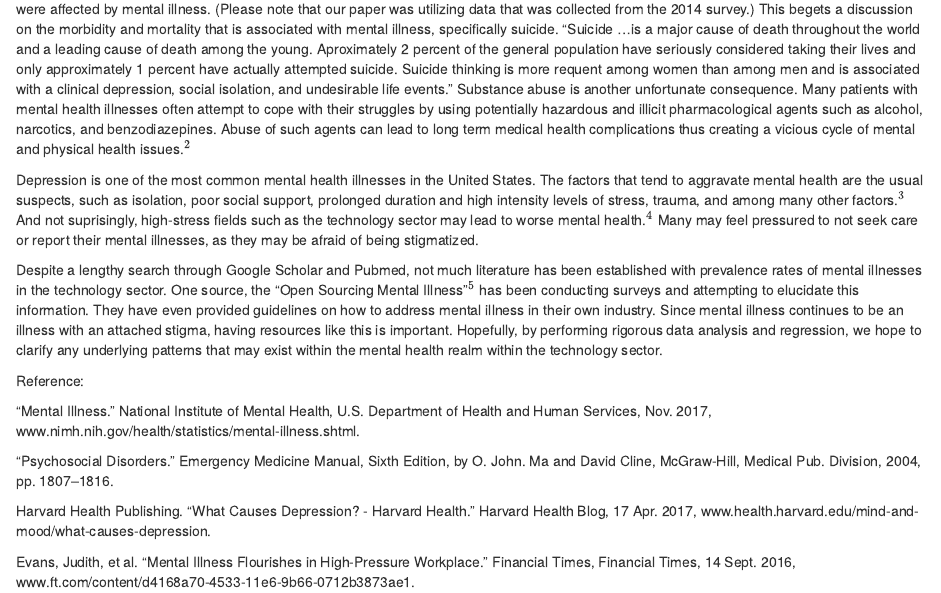
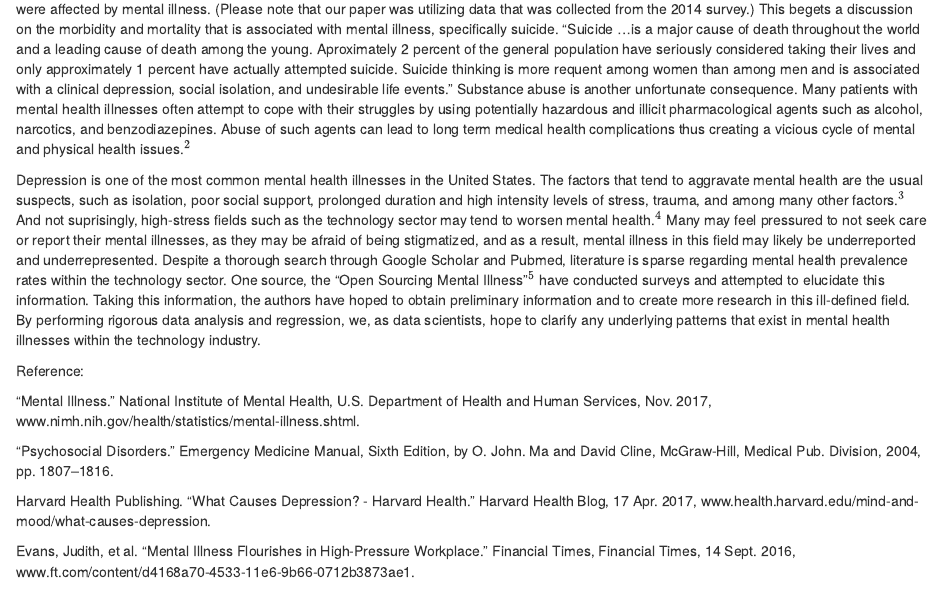
Before and after one commit to jcp9010/CUNY_DATA621_GroupProject, an R Markdown document (LitReview/Mental Health Lit Search.Rmd): the page in a window 1100 px wide, from 440 px down. Rendered offline with R 4.5, knitr and Pandoc, with nearby package versions.

Commit message:
Update Mental Health Lit Search.Rmd

```diff
--- a/LitReview/Mental Health Lit Search.Rmd
+++ b/LitReview/Mental Health Lit Search.Rmd
@@ -19,9 +19,7 @@ The Substance Abuse and Mental Health Services Administration had conducted a su
 
 This data from the 2016 survey displays the prevalence rates of mental illneses among US adults. Not surprisingly, all races, genders, and age were affected by mental illness. (Please note that our paper was utilizing data that was collected from the 2014 survey.) This begets a discussion on the morbidity and mortality that is associated with mental illness, specifically suicide. "Suicide ...is a major cause of death throughout the world and a leading cause of death among the young. Aproximately 2 percent of the general population have seriously considered taking their lives and only approximately 1 percent have actually attempted suicide. Suicide thinking is more requent among women than among men and is associated with a clinical depression, social isolation, and undesirable life events." Substance abuse is another unfortunate consequence. Many patients with mental health illnesses often attempt to cope with their struggles by using potentially hazardous and illicit pharmacological agents such as alcohol, narcotics, and benzodiazepines. Abuse of such agents can lead to long term medical health complications thus creating a vicious cycle of mental and physical health issues.$^2$
 
-Depression is one of the most common mental health illnesses in the United States. The factors that tend to aggravate mental health are the usual suspects, such as isolation, poor social support, prolonged duration and high intensity levels of stress, trauma, and among many other factors.$^3$ And not suprisingly, high-stress fields such as the technology sector may lead to worse mental health.$^4$ Many may feel pressured to not seek care or report their mental illnesses, as they may be afraid of being stigmatized.
-
-Despite a lengthy search through Google Scholar and Pubmed, not much literature has been established with prevalence rates of mental illnesses in the technology sector. One source, the "Open Sourcing Mental Illness"$^5$ has been conducting surveys and attempting to elucidate this information. They have even provided guidelines on how to address mental illness in their own industry. Since mental illness continues to be an illness with an attached stigma, having resources like this is important. Hopefully, by performing rigorous data analysis and regression, we hope to clarify any underlying patterns that may exist within the mental health realm within the technology sector.
+Depression is one of the most common mental health illnesses in the United States. The factors that tend to aggravate mental health are the usual suspects, such as isolation, poor social support, prolonged duration and high intensity levels of stress, trauma, and among many other factors.$^3$ And not suprisingly, high-stress fields such as the technology sector may tend to worsen mental health.$^4$ Many may feel pressured to not seek care or report their mental illnesses, as they may be afraid of being stigmatized, and as a result, mental illness in this field may likely be underreported and underrepresented. Despite a thorough search through Google Scholar and Pubmed, literature is sparse regarding mental health prevalence rates within the technology sector. One source, the "Open Sourcing Mental Illness"$^5$ have conducted surveys and attempted to elucidate this information. Taking this information, the authors have hoped to obtain preliminary information and to create more research in this ill-defined field. By performing rigorous data analysis and regression, we, as data scientists, hope to clarify any underlying patterns that exist in mental health illnesses within the technology industry.
 
 Reference:
 
```
